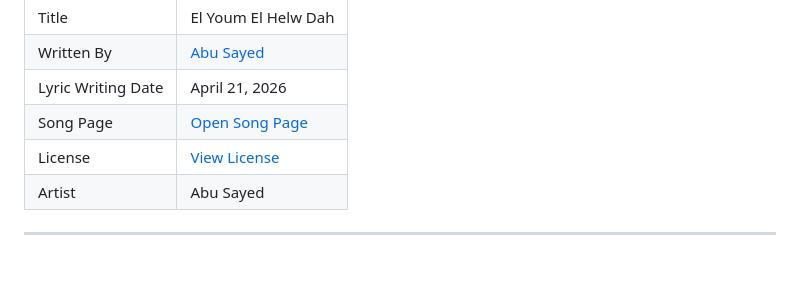
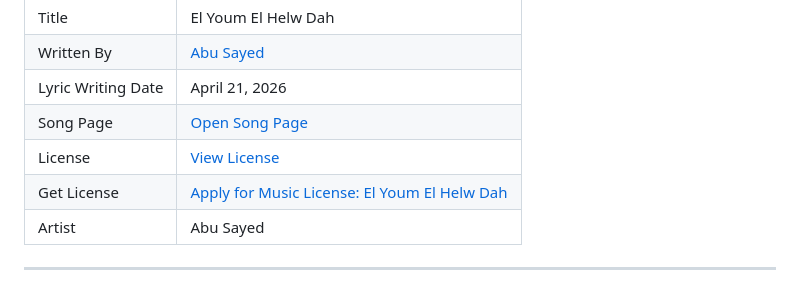
Before and after one commit to ImAbuSayed/el-youm-el-helw-dah, a Markdown page: README.md, the part around the change. Drawn GitHub-style.

Commit message:
docs: update public README

```diff
--- a/README.md
+++ b/README.md
@@ -13,6 +13,7 @@
 | Lyric Writing Date | April 21, 2026 |
 | Song Page | [Open Song Page](https://imabusayed.github.io/el-youm-el-helw-dah/) |
 | License | [View License](./LICENSE.md) |
+| Get License | [Apply for Music License: El Youm El Helw Dah](https://music.abusayed.com.bd/Licensing/) |
 | Artist | Abu Sayed |
 
 ---
```
